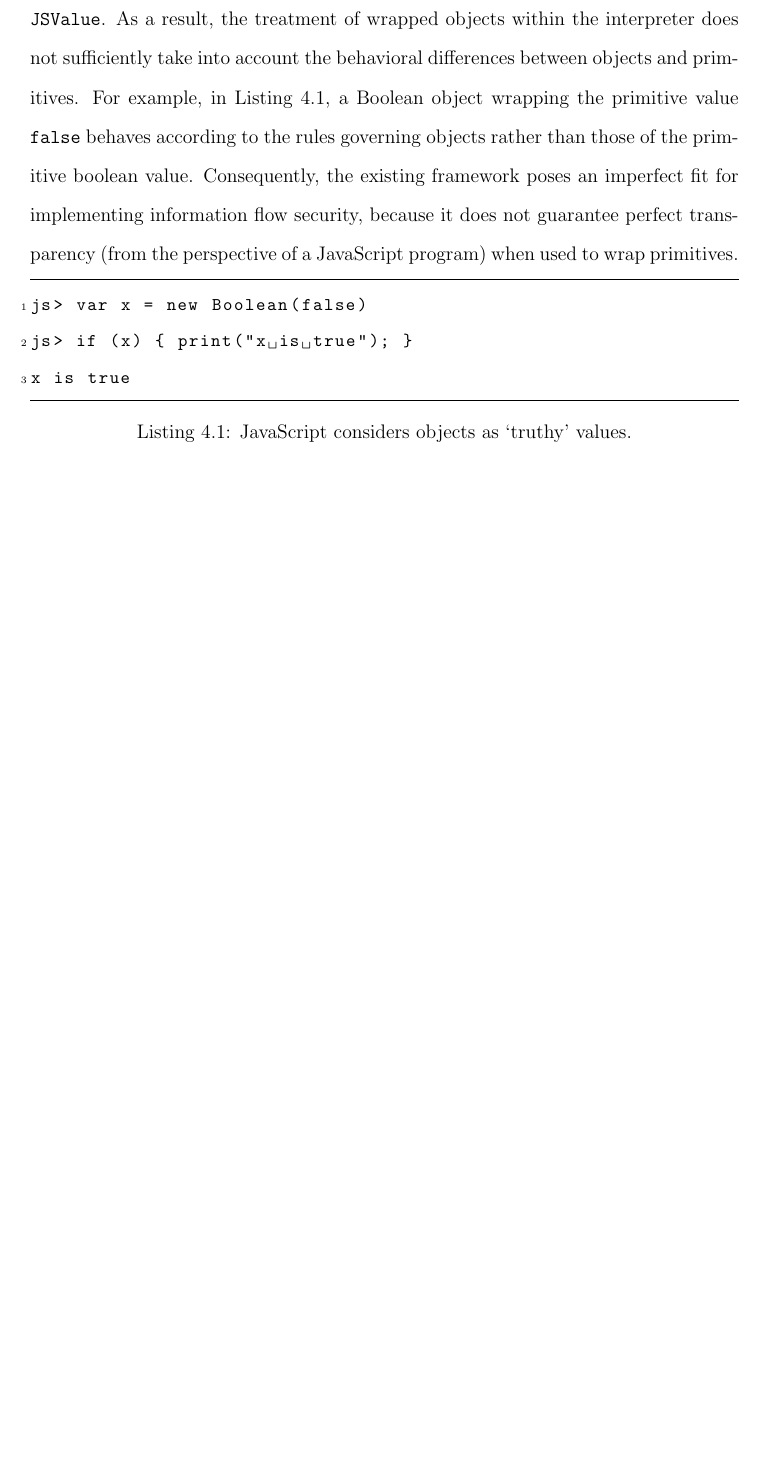
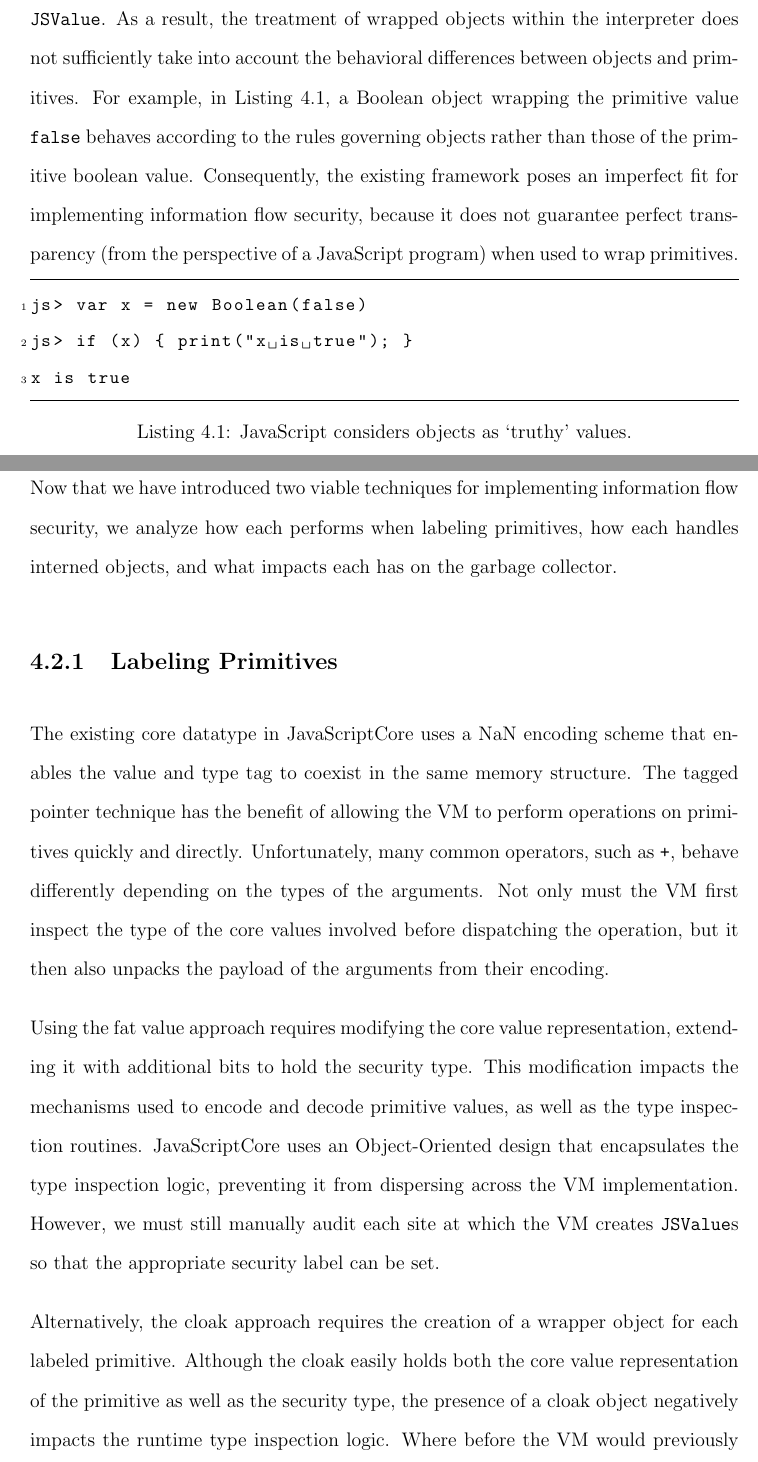
Before and after one commit to EricHennigan/phd-dissertation, a LaTeX thesis (thesis.tex, which reads system-design.tex): part of page 28 of 37 before the commit and two parts of pages 28 and 29 of 39 after it, the two joined at a grey line, cut so that both start at the same text, the shorter picture padded with empty space. Compiled offline with LaTeX, dvips and Ghostscript.

Commit message:
add section: analysis of labeling primitives

```diff
--- a/system-design.tex
+++ b/system-design.tex
@@ -257,5 +257,28 @@ js> if (x) { print("x is true"); }
 x is true
 \end{lstlisting}
 
-\section{Analysis}
+\section{Impacts on the Virtual Machine}
 \label{sec:analysis}
+
+Now that we have introduced two viable techniques for implementing information flow security, we analyze how each performs when labeling primitives, how each handles interned objects, and what impacts each has on the garbage collector.
+
+\subsection{Labeling Primitives}\label{sec:primitives}
+
+%Although the tagged pointer encoding is an implementation detail, this decision has had side effects which have leaked into the JavaScript specification.
+%The foundational JavaScript VM, SpiderMonkey, initially implemented a tagged pointer encoding scheme for the 32-bit machines of that era.
+%For example, SpiderMonkey's original 32-bit implementation used 1 bit for the integer type tag, and 31 bits for integer values.
+%This design forced the language specification~\cite{ecma} to provide a coercion of any integer which cannot be represented by 31-bits to the \texttt{double} type.
+
+The existing core datatype in JavaScriptCore uses a NaN encoding scheme that enables the value and type tag to coexist in the same memory structure.
+The tagged pointer technique has the benefit of allowing the VM to perform operations on primitives quickly and directly.
+Unfortunately, many common operators, such as \texttt{+}, behave differently depending on the types of the arguments.
+Not only must the VM first inspect the type of the core values involved before dispatching the operation, but it then also unpacks the payload of the arguments from their encoding.
+
+Using the fat value approach requires modifying the core value representation, extending it with additional bits to hold the security type.
+This modification impacts the mechanisms used to encode and decode primitive values, as well as the type inspection routines.
+JavaScriptCore uses an Object-Oriented design that encapsulates the type inspection logic, preventing it from dispersing across the VM implementation.
+However, we must still manually audit each site at which the VM creates \code{JSValue}s so that the appropriate security label can be set.
+
+Alternatively, the cloak approach requires the creation of a wrapper object for each labeled primitive.
+Although the cloak easily holds both the core value representation of the primitive as well as the security type, the presence of a cloak object negatively impacts the runtime type inspection logic.
+Where before the VM would previously inspect a primitive, it now dispatches inspection logic on a cloak object.
```
Also changed, not shown: system-design.tex (22 more changed lines).
